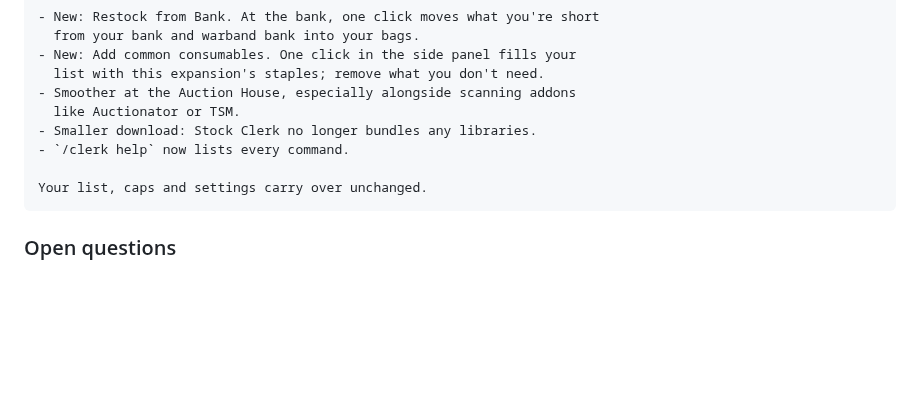
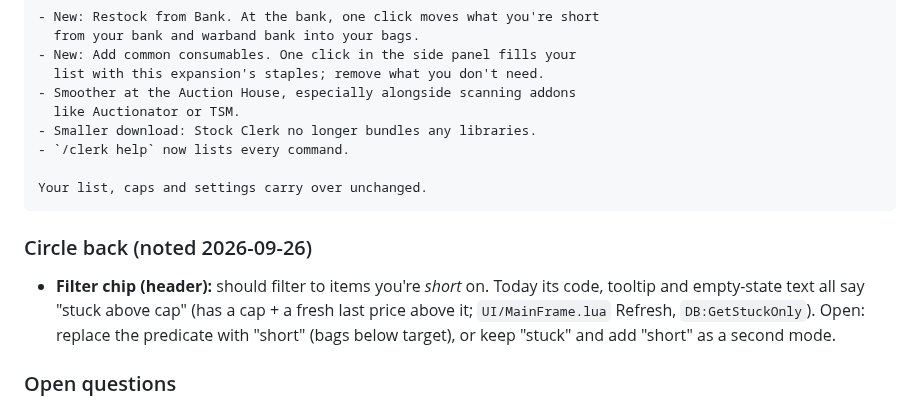
Before and after one commit to TheWolfIsLoose/StockClerk, a Markdown page: Dev/ROADMAP.md, the part around the change. Rendered like a GitHub page; blank space fills up the shorter version.

Commit message:
roadmap: note filter chip should filter short items
Co-Authored-By: Claude Opus 5.5 <noreply@anthropic.com>
Claude-Session: https://claude.ai/code/session_01Hr5Cccf28hxgMqFipghFur

````diff
--- a/Dev/ROADMAP.md
+++ b/Dev/ROADMAP.md
@@ -230,6 +230,14 @@ trim to what actually shipped:
 Your list, caps and settings carry over unchanged.
 ```
 
+### Circle back (noted 2026-09-26)
+
+- **Filter chip (header):** should filter to items you're *short* on.
+  Today its code, tooltip and empty-state text all say "stuck above cap"
+  (has a cap + a fresh last price above it; `UI/MainFrame.lua` Refresh,
+  `DB:GetStuckOnly`). Open: replace the predicate with "short"
+  (bags below target), or keep "stuck" and add "short" as a second mode.
+
 ### Open questions
 
 - **Re-clicking "Add common consumables" (Decided):** re-adds any listed
````
